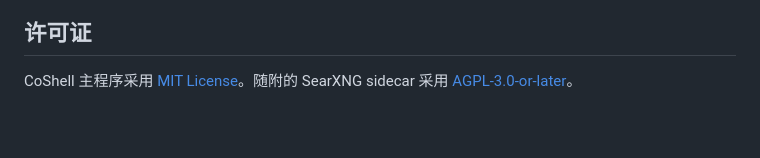
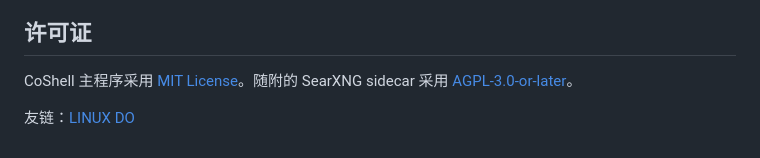
Before and after one commit to dreamhartley/CoShell, a Markdown page: README.md, the part around the change. Rendered like a GitHub page; blank space fills up the shorter version.

```diff
--- a/README.md
+++ b/README.md
@@ -125,3 +125,5 @@ Agent 默认使用“请求批准”模式，执行删除、格式化、重启
 ## 许可证
 
 CoShell 主程序采用 [MIT License](LICENSE)。随附的 SearXNG sidecar 采用 [AGPL-3.0-or-later](third_party/searxng/LICENSE)。
+
+友链：[LINUX DO](https://linux.do/)
```
